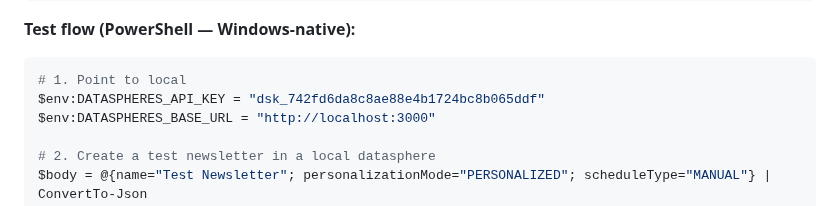
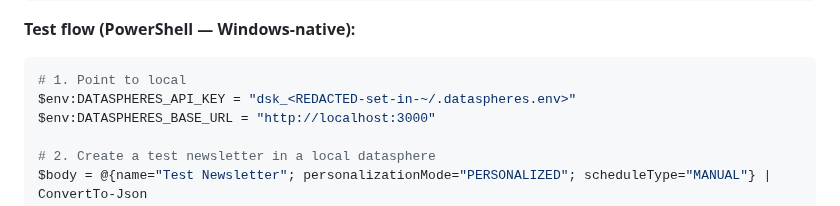
Before and after one commit to geekdreamzz/ari-dai-skills, a Markdown page: skills/newsletters/SKILL.md, the part around one of its changes. Rendered like a GitHub page.

Commit message:
chore(security): redact live dsk_ API keys from skill docs — env-var references instead (open-source-beta1 VC-002 scrub)
Co-Authored-By: Claude Fable 5 <noreply@anthropic.com>

````diff
--- a/skills/newsletters/SKILL.md
+++ b/skills/newsletters/SKILL.md
@@ -553,7 +553,7 @@ Local server: http://localhost:3000
 
 ```powershell
 # 1. Point to local
-$env:DATASPHERES_API_KEY = "dsk_742fd6da8c8ae88e4b1724bc8b065ddf"
+$env:DATASPHERES_API_KEY = "dsk_<REDACTED-set-in-~/.dataspheres.env>"
 $env:DATASPHERES_BASE_URL = "http://localhost:3000"
 
 # 2. Create a test newsletter in a local datasphere
````
Also changed, not shown: other parts of skills/newsletters/SKILL.md (+1 -1 lines), skills/dataspheres-api/SKILL.md (+2 -2 lines).
